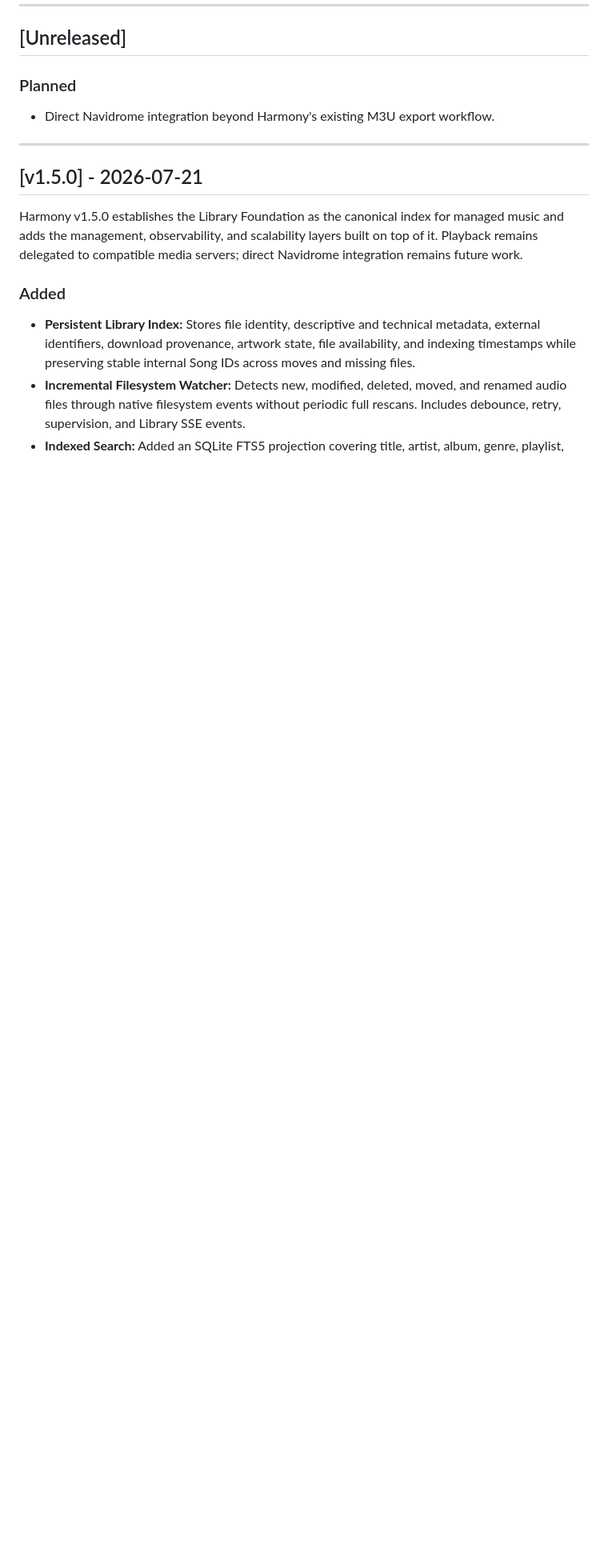
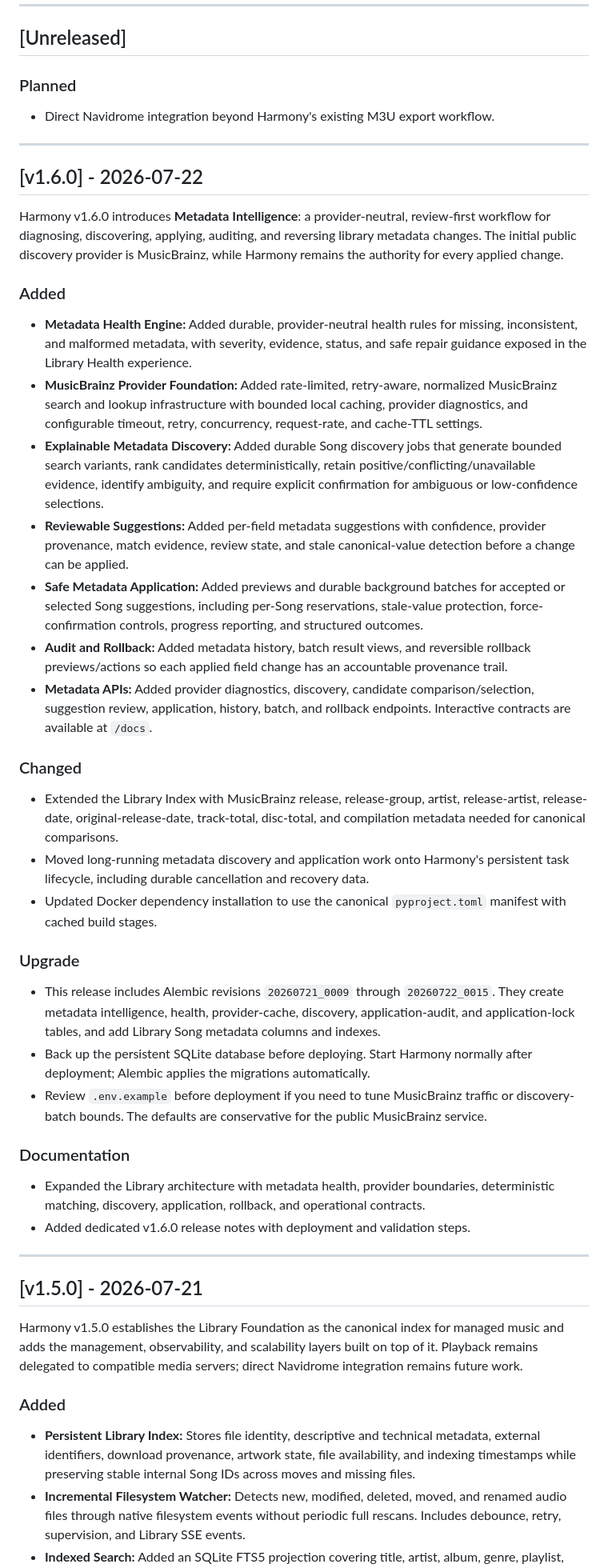
Before and after one commit to azimul-kabir/harmony, a Markdown page: CHANGELOG.md, the part around the change. Shown at 80% size. Drawn GitHub-style; blank space fills up the shorter version.

Commit message:
Release v1.6.0 with Metadata Intelligence features
Introduced Metadata Intelligence in Harmony v1.6.0, including features like Metadata Health Engine, MusicBrainz Provider Foundation, and Reviewable Suggestions. Added extensive documentation and upgrade instructions.

```diff
--- a/CHANGELOG.md
+++ b/CHANGELOG.md
@@ -11,6 +11,71 @@ The format is based on **Keep a Changelog**, and this project follows **Semantic
 ### Planned
 
 - Direct Navidrome integration beyond Harmony's existing M3U export workflow.
+
+---
+
+## [v1.6.0] - 2026-07-22
+
+Harmony v1.6.0 introduces **Metadata Intelligence**: a provider-neutral,
+review-first workflow for diagnosing, discovering, applying, auditing, and
+reversing library metadata changes. The initial public discovery provider is
+MusicBrainz, while Harmony remains the authority for every applied change.
+
+### Added
+
+- **Metadata Health Engine:** Added durable, provider-neutral health rules for
+  missing, inconsistent, and malformed metadata, with severity, evidence,
+  status, and safe repair guidance exposed in the Library Health experience.
+- **MusicBrainz Provider Foundation:** Added rate-limited, retry-aware,
+  normalized MusicBrainz search and lookup infrastructure with bounded local
+  caching, provider diagnostics, and configurable timeout, retry, concurrency,
+  request-rate, and cache-TTL settings.
+- **Explainable Metadata Discovery:** Added durable Song discovery jobs that
+  generate bounded search variants, rank candidates deterministically, retain
+  positive/conflicting/unavailable evidence, identify ambiguity, and require
+  explicit confirmation for ambiguous or low-confidence selections.
+- **Reviewable Suggestions:** Added per-field metadata suggestions with
+  confidence, provider provenance, match evidence, review state, and stale
+  canonical-value detection before a change can be applied.
+- **Safe Metadata Application:** Added previews and durable background batches
+  for accepted or selected Song suggestions, including per-Song reservations,
+  stale-value protection, force-confirmation controls, progress reporting, and
+  structured outcomes.
+- **Audit and Rollback:** Added metadata history, batch result views, and
+  reversible rollback previews/actions so each applied field change has an
+  accountable provenance trail.
+- **Metadata APIs:** Added provider diagnostics, discovery, candidate
+  comparison/selection, suggestion review, application, history, batch, and
+  rollback endpoints. Interactive contracts are available at `/docs`.
+
+### Changed
+
+- Extended the Library Index with MusicBrainz release, release-group, artist,
+  release-artist, release-date, original-release-date, track-total,
+  disc-total, and compilation metadata needed for canonical comparisons.
+- Moved long-running metadata discovery and application work onto Harmony's
+  persistent task lifecycle, including durable cancellation and recovery data.
+- Updated Docker dependency installation to use the canonical `pyproject.toml`
+  manifest with cached build stages.
+
+### Upgrade
+
+- This release includes Alembic revisions `20260721_0009` through
+  `20260722_0015`. They create metadata intelligence, health, provider-cache,
+  discovery, application-audit, and application-lock tables, and add Library
+  Song metadata columns and indexes.
+- Back up the persistent SQLite database before deploying. Start Harmony
+  normally after deployment; Alembic applies the migrations automatically.
+- Review `.env.example` before deployment if you need to tune MusicBrainz
+  traffic or discovery-batch bounds. The defaults are conservative for the
+  public MusicBrainz service.
+
+### Documentation
+
+- Expanded the Library architecture with metadata health, provider boundaries,
+  deterministic matching, discovery, application, rollback, and operational
+  contracts.
+- Added dedicated v1.6.0 release notes with deployment and validation steps.
 
 ---
 
```
